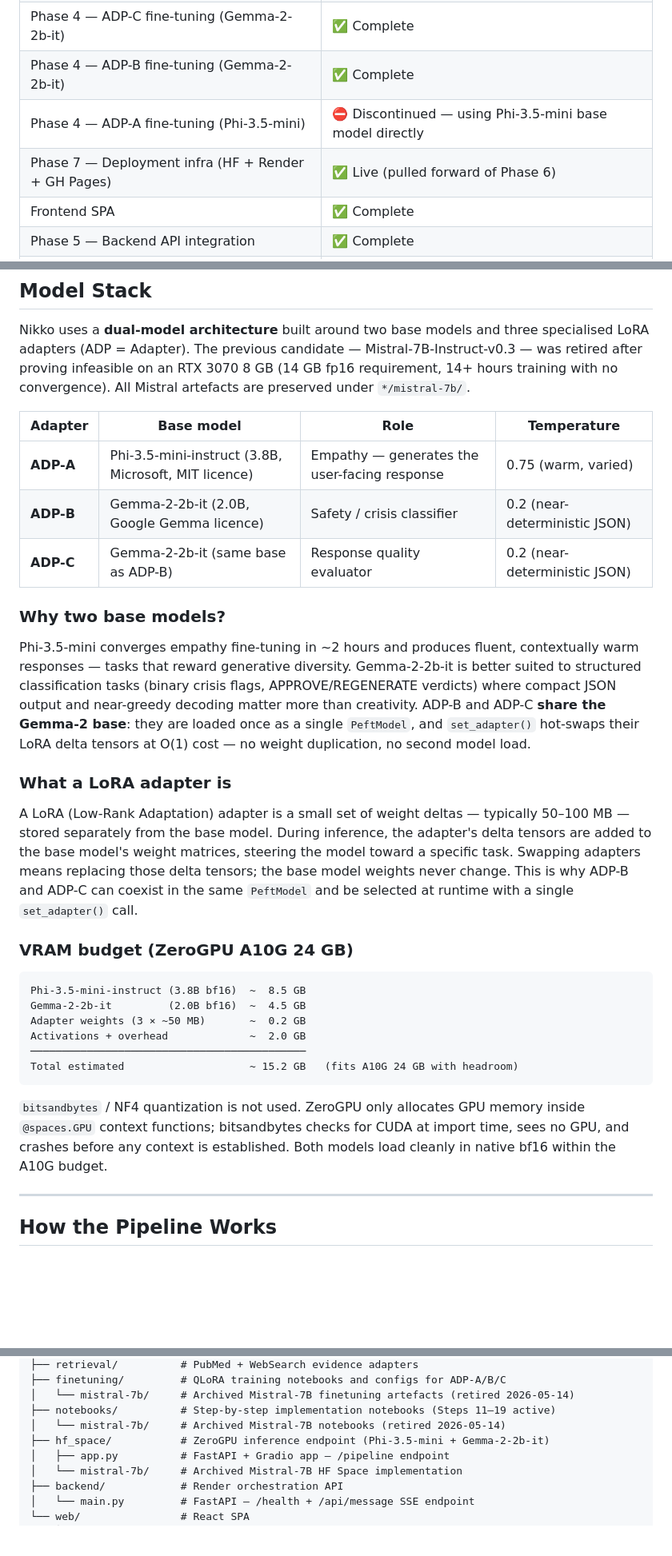
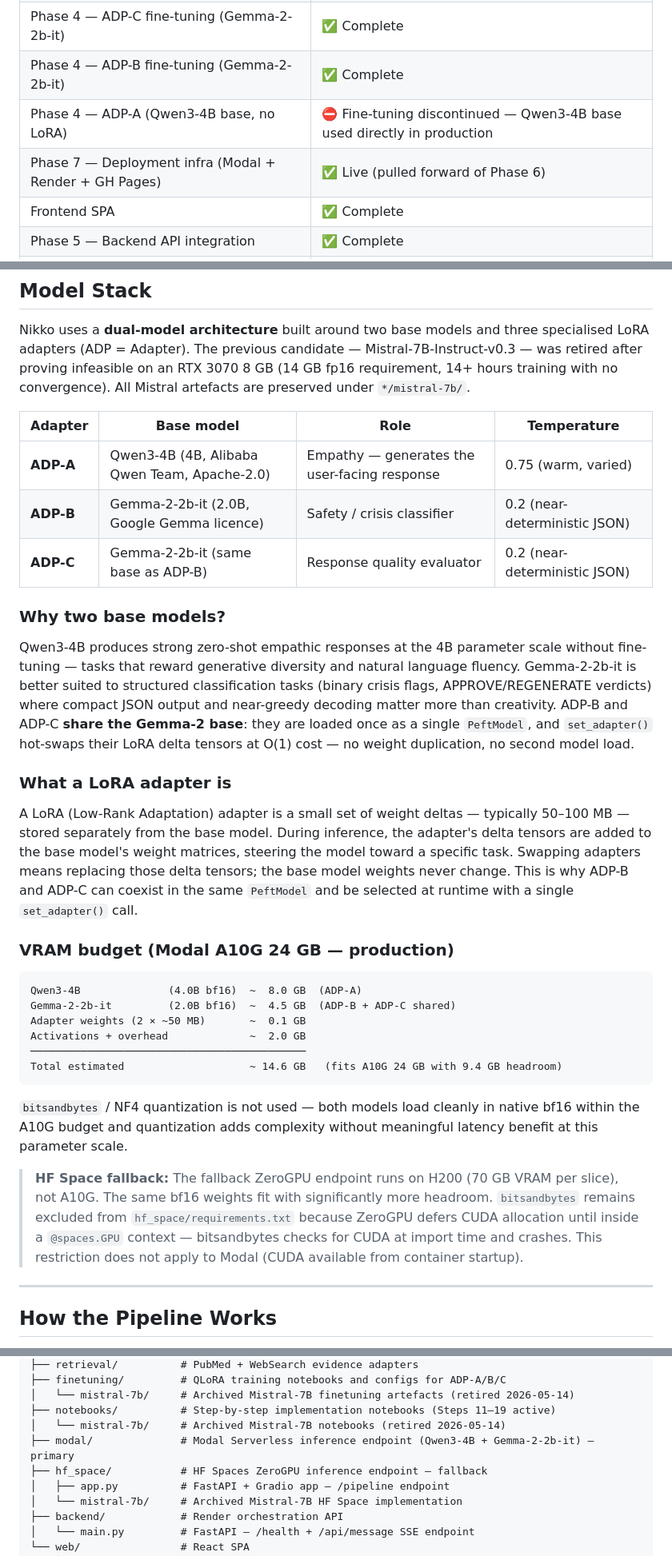
Before and after one commit to equinox013/nikko-companion, a Markdown page: README.md, 3 parts joined by grey strips. Shown: that part at 80% size. Drawn GitHub-style; blank space fills up the shorter version.

````diff
--- a/README.md
+++ b/README.md
@@ -23,8 +23,8 @@ Nikko is a safety-aligned, evidence-grounded LLM ecosystem designed to function
 | Phase 3 — Agent pipeline (7 specialist agents) | ✅ Complete |
 | Phase 4 — ADP-C fine-tuning (Gemma-2-2b-it) | ✅ Complete |
 | Phase 4 — ADP-B fine-tuning (Gemma-2-2b-it) | ✅ Complete |
-| Phase 4 — ADP-A fine-tuning (Phi-3.5-mini) | ⛔ Discontinued — using Phi-3.5-mini base model directly |
-| Phase 7 — Deployment infra (HF + Render + GH Pages) | ✅ Live (pulled forward of Phase 6) |
+| Phase 4 — ADP-A (Qwen3-4B base, no LoRA) | ⛔ Fine-tuning discontinued — Qwen3-4B base used directly in production |
+| Phase 7 — Deployment infra (Modal + Render + GH Pages) | ✅ Live (pulled forward of Phase 6) |
 | Frontend SPA | ✅ Complete |
 | Phase 5 — Backend API integration | ✅ Complete |
 | Phase 6 — End-to-end evaluation | 🔨 Active — running alongside UX + backend speed refinement |
@@ -57,30 +57,32 @@ Nikko uses a **dual-model architecture** built around two base models and three
 
 | Adapter | Base model | Role | Temperature |
 |---------|-----------|------|-------------|
-| **ADP-A** | Phi-3.5-mini-instruct (3.8B, Microsoft, MIT licence) | Empathy — generates the user-facing response | 0.75 (warm, varied) |
+| **ADP-A** | Qwen3-4B (4B, Alibaba Qwen Team, Apache-2.0) | Empathy — generates the user-facing response | 0.75 (warm, varied) |
 | **ADP-B** | Gemma-2-2b-it (2.0B, Google Gemma licence) | Safety / crisis classifier | 0.2 (near-deterministic JSON) |
 | **ADP-C** | Gemma-2-2b-it (same base as ADP-B) | Response quality evaluator | 0.2 (near-deterministic JSON) |
 
 ### Why two base models?
 
-Phi-3.5-mini converges empathy fine-tuning in ~2 hours and produces fluent, contextually warm responses — tasks that reward generative diversity. Gemma-2-2b-it is better suited to structured classification tasks (binary crisis flags, APPROVE/REGENERATE verdicts) where compact JSON output and near-greedy decoding matter more than creativity. ADP-B and ADP-C **share the Gemma-2 base**: they are loaded once as a single `PeftModel`, and `set_adapter()` hot-swaps their LoRA delta tensors at O(1) cost — no weight duplication, no second model load.
+Qwen3-4B produces strong zero-shot empathic responses at the 4B parameter scale without fine-tuning — tasks that reward generative diversity and natural language fluency. Gemma-2-2b-it is better suited to structured classification tasks (binary crisis flags, APPROVE/REGENERATE verdicts) where compact JSON output and near-greedy decoding matter more than creativity. ADP-B and ADP-C **share the Gemma-2 base**: they are loaded once as a single `PeftModel`, and `set_adapter()` hot-swaps their LoRA delta tensors at O(1) cost — no weight duplication, no second model load.
 
 ### What a LoRA adapter is
 
 A LoRA (Low-Rank Adaptation) adapter is a small set of weight deltas — typically 50–100 MB — stored separately from the base model. During inference, the adapter's delta tensors are added to the base model's weight matrices, steering the model toward a specific task. Swapping adapters means replacing those delta tensors; the base model weights never change. This is why ADP-B and ADP-C can coexist in the same `PeftModel` and be selected at runtime with a single `set_adapter()` call.
 
-### VRAM budget (ZeroGPU A10G 24 GB)
+### VRAM budget (Modal A10G 24 GB — production)
 
 ```
-Phi-3.5-mini-instruct (3.8B bf16)  ~  8.5 GB
-Gemma-2-2b-it         (2.0B bf16)  ~  4.5 GB
-Adapter weights (3 × ~50 MB)       ~  0.2 GB
+Qwen3-4B              (4.0B bf16)  ~  8.0 GB  (ADP-A)
+Gemma-2-2b-it         (2.0B bf16)  ~  4.5 GB  (ADP-B + ADP-C shared)
+Adapter weights (2 × ~50 MB)       ~  0.1 GB
 Activations + overhead             ~  2.0 GB
 ────────────────────────────────────────────
-Total estimated                    ~ 15.2 GB   (fits A10G 24 GB with headroom)
+Total estimated                    ~ 14.6 GB   (fits A10G 24 GB with 9.4 GB headroom)
 ```
 
-`bitsandbytes` / NF4 quantization is not used. ZeroGPU only allocates GPU memory inside `@spaces.GPU` context functions; bitsandbytes checks for CUDA at import time, sees no GPU, and crashes before any context is established. Both models load cleanly in native bf16 within the A10G budget.
+`bitsandbytes` / NF4 quantization is not used — both models load cleanly in native bf16 within the A10G budget and quantization adds complexity without meaningful latency benefit at this parameter scale.
+
+> **HF Space fallback:** The fallback ZeroGPU endpoint runs on H200 (70 GB VRAM per slice), not A10G. The same bf16 weights fit with significantly more headroom. `bitsandbytes` remains excluded from `hf_space/requirements.txt` because ZeroGPU defers CUDA allocation until inside a `@spaces.GPU` context — bitsandbytes checks for CUDA at import time and crashes. This restriction does not apply to Modal (CUDA available from container startup).
 
 ---
 
@@ -260,7 +264,8 @@ nikko-companion/
 │   └── mistral-7b/     # Archived Mistral-7B finetuning artefacts (retired 2026-05-14)
 ├── notebooks/          # Step-by-step implementation notebooks (Steps 11–19 active)
 │   └── mistral-7b/     # Archived Mistral-7B notebooks (retired 2026-05-14)
-├── hf_space/           # ZeroGPU inference endpoint (Phi-3.5-mini + Gemma-2-2b-it)
+├── modal/              # Modal Serverless inference endpoint (Qwen3-4B + Gemma-2-2b-it) — primary
+├── hf_space/           # HF Spaces ZeroGPU inference endpoint — fallback
 │   ├── app.py          # FastAPI + Gradio app — /pipeline endpoint
 │   └── mistral-7b/     # Archived Mistral-7B HF Space implementation
 ├── backend/            # Render orchestration API
````
Also changed, not shown: other parts of README.md (+14 -11 lines), docs/assets/nikko-poc-screenshot.png, 5 other files.
